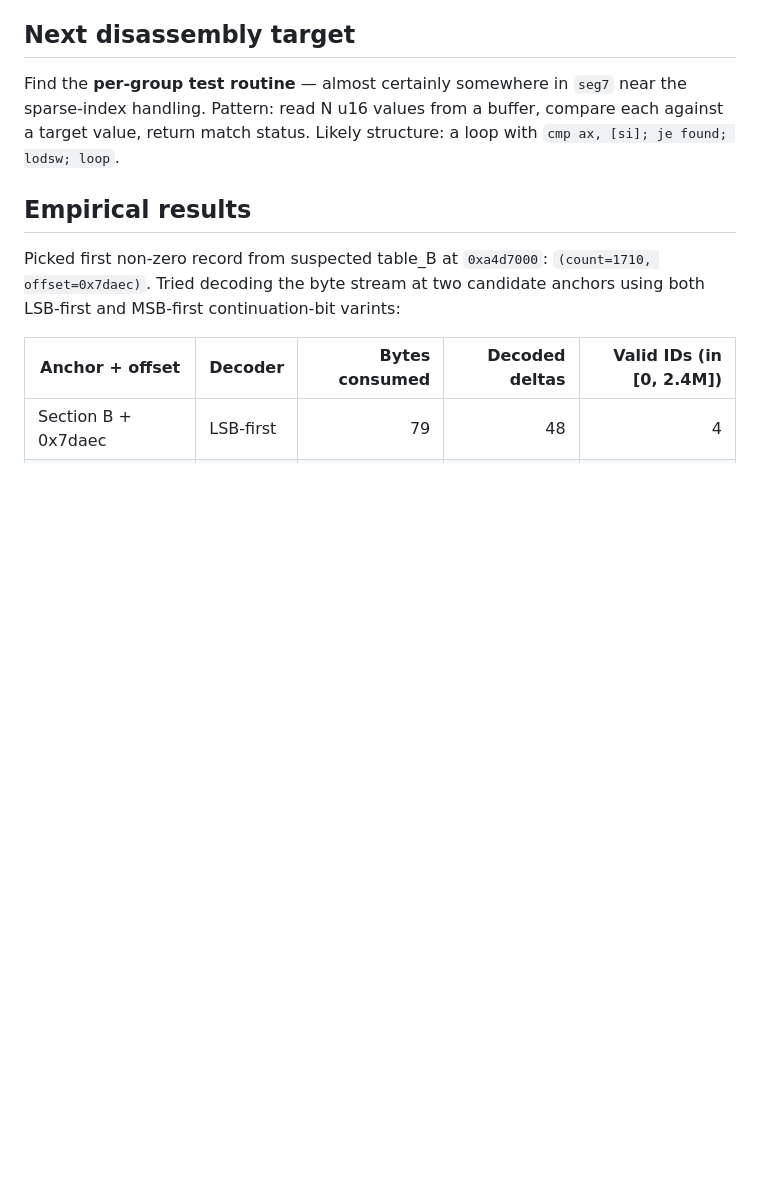
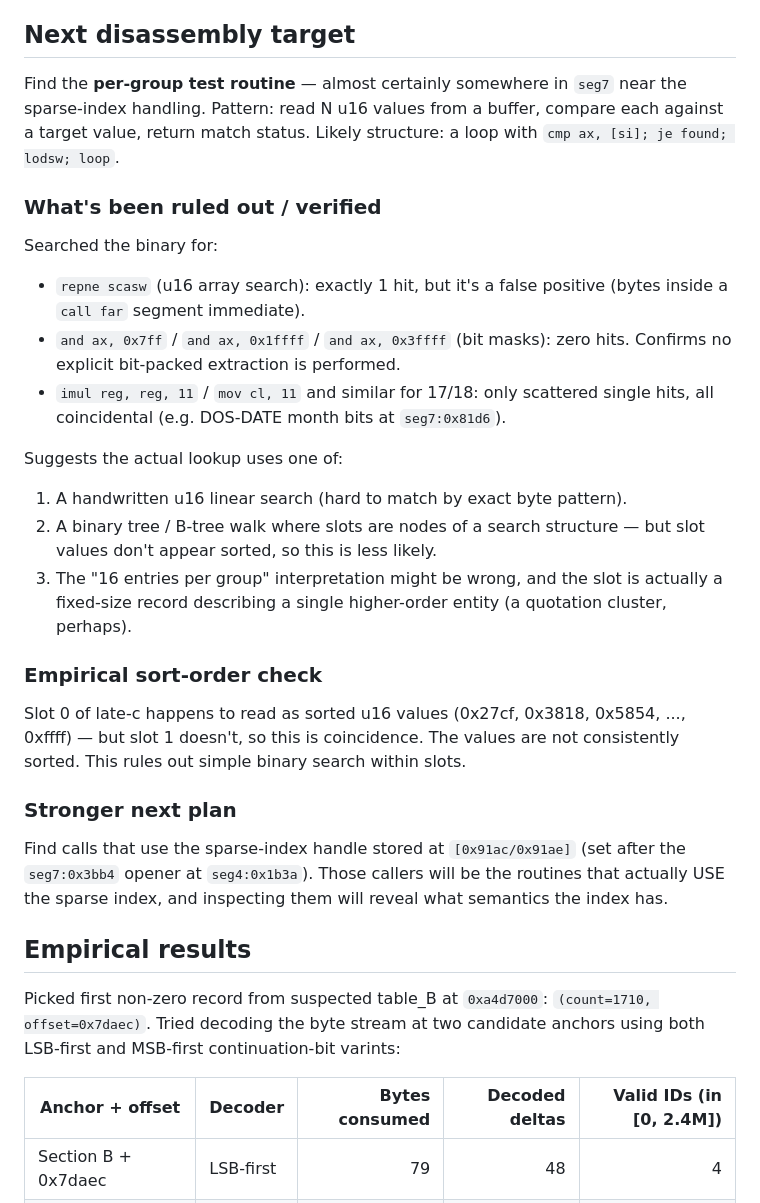
Before and after one commit to heiner/oed2, a Markdown page: tools/oed2_search_notes.md, the part around the change. Drawn GitHub-style; blank space fills up the shorter version.

Commit message:
Note: per-group lookup pattern not visible by simple byte scan
Searched for repne scasw, AND-mask of (1<<11)-1/(1<<17)-1/(1<<18)-1,
imul-by-11/17/18 — none produce solid hits. The actual lookup is
either:

- Inlined as a handwritten u16 linear search (no distinctive op)
- A different structure than "16-entry per group"
- Hidden behind the sparse-index handle at [0x91ac/0x91ae] from
  startup

Slot values are not consistently sorted (slot 0 of late-c happens
to be sorted, but slot 1 isn't), ruling out simple binary search.

Next plan: find calls that consume the sparse-index handle stored
at [0x91ac/0x91ae] — those will reveal the lookup semantics.

Co-Authored-By: Claude Opus 4.7 (1M context) <noreply@anthropic.com>

```diff
--- a/tools/oed2_search_notes.md
+++ b/tools/oed2_search_notes.md
@@ -370,6 +370,42 @@ Find the **per-group test routine** — almost certainly somewhere in
 a buffer, compare each against a target value, return match status.
 Likely structure: a loop with `cmp ax, [si]; je found; lodsw; loop`.
 
+### What's been ruled out / verified
+
+Searched the binary for:
+
+- `repne scasw` (u16 array search): exactly 1 hit, but it's a false
+  positive (bytes inside a `call far` segment immediate).
+- `and ax, 0x7ff` / `and ax, 0x1ffff` / `and ax, 0x3ffff` (bit masks):
+  zero hits. Confirms no explicit bit-packed extraction is performed.
+- `imul reg, reg, 11` / `mov cl, 11` and similar for 17/18: only
+  scattered single hits, all coincidental (e.g. DOS-DATE month bits at
+  `seg7:0x81d6`).
+
+Suggests the actual lookup uses one of:
+
+1. A handwritten u16 linear search (hard to match by exact byte pattern).
+2. A binary tree / B-tree walk where slots are nodes of a search
+   structure — but slot values don't appear sorted, so this is less
+   likely.
+3. The "16 entries per group" interpretation might be wrong, and the
+   slot is actually a fixed-size record describing a single
+   higher-order entity (a quotation cluster, perhaps).
+
+### Empirical sort-order check
+
+Slot 0 of late-c happens to read as sorted u16 values (0x27cf, 0x3818,
+0x5854, ..., 0xffff) — but slot 1 doesn't, so this is coincidence.
+The values are not consistently sorted. This rules out simple binary
+search within slots.
+
+### Stronger next plan
+
+Find calls that use the sparse-index handle stored at `[0x91ac/0x91ae]`
+(set after the `seg7:0x3bb4` opener at `seg4:0x1b3a`). Those callers
+will be the routines that actually USE the sparse index, and
+inspecting them will reveal what semantics the index has.
+
 ## Empirical results
 
 Picked first non-zero record from suspected table_B at `0xa4d7000`:
```
